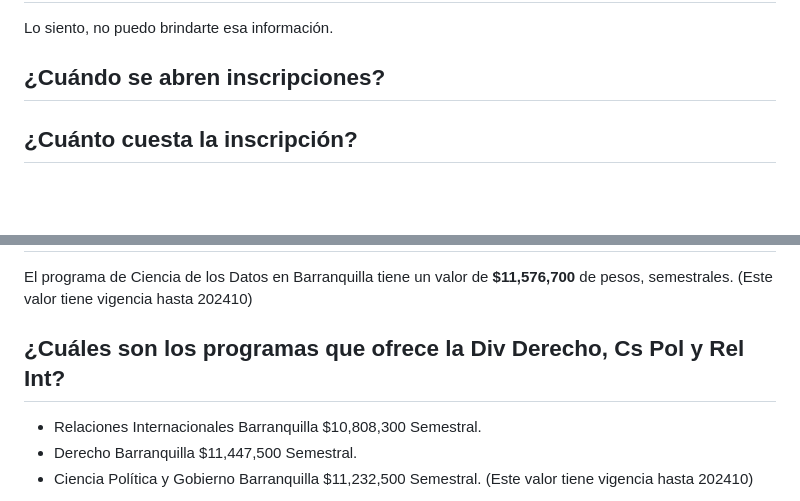
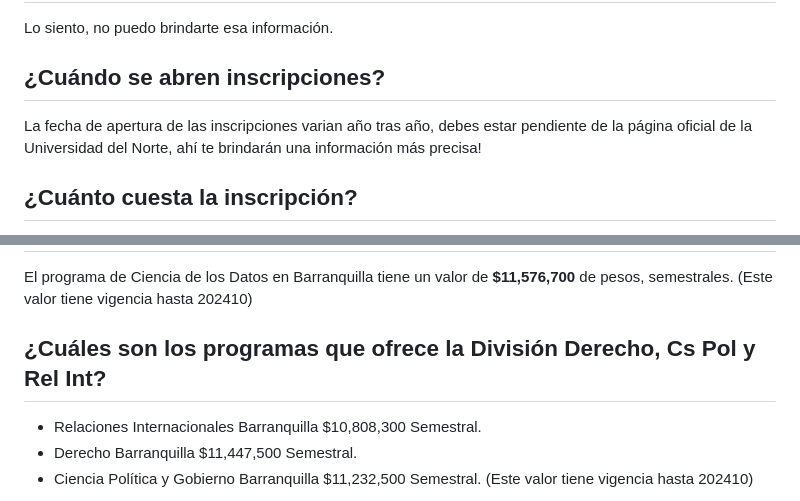
Before and after one commit to Laureano55/ChatBot-HackatonIA, a Markdown page: MatriculaUN_data.md, 2 parts joined by grey strips. Rendered like a GitHub page; blank space fills up the shorter version.

```diff
--- a/MatriculaUN_data.md
+++ b/MatriculaUN_data.md
@@ -8,8 +8,7 @@
 Lo siento, no puedo brindarte esa información.
 
 ## ¿Cuándo se abren inscripciones?
-
-
+La fecha de apertura de las inscripciones varian año tras año, debes estar pendiente de la página oficial de la Universidad del Norte, ahí te brindarán una información más precisa!
 
 ## ¿Cuánto cuesta la inscripción?
 
@@ -118,7 +117,7 @@ El programa de Geología en Barranquilla tiene un valor de **$11,369,100** de pe
 El programa de Ciencia de los Datos en Barranquilla tiene un valor de **$11,576,700** de pesos, semestrales.
 (Este valor tiene vigencia hasta 202410)
 
-## ¿Cuáles son los programas que ofrece la Div Derecho, Cs Pol y Rel Int?
+## ¿Cuáles son los programas que ofrece la División Derecho, Cs Pol y Rel Int?
 - Relaciones Internacionales	Barranquilla	$10,808,300	Semestral.
 - Derecho	Barranquilla	$11,447,500	Semestral.
 - Ciencia Política y Gobierno	Barranquilla	$11,232,500	Semestral.
```
Also changed, not shown: other parts of MatriculaUN_data.md (+7 -4 lines).
